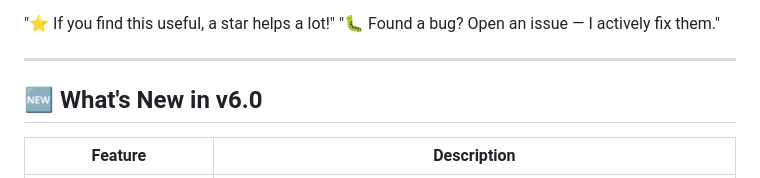
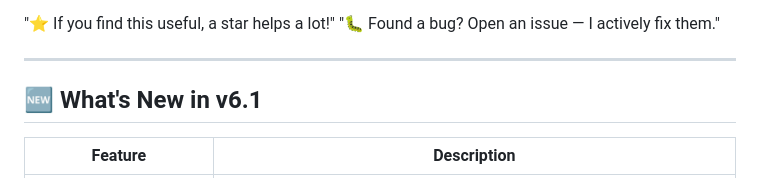
Before and after one commit to alialsartawi7-sketch/ghosttrace, a Markdown page: README.md, the part around the change. GitHub-like rendering.

```diff
--- a/README.md
+++ b/README.md
@@ -28,7 +28,7 @@ GhostTrace is a modular OSINT intelligence platform that wraps 9 Linux tools int
 
 ---
 
-## 🆕 What's New in v6.0
+## 🆕 What's New in v6.1
 
 | Feature | Description |
 |---------|-------------|
```
